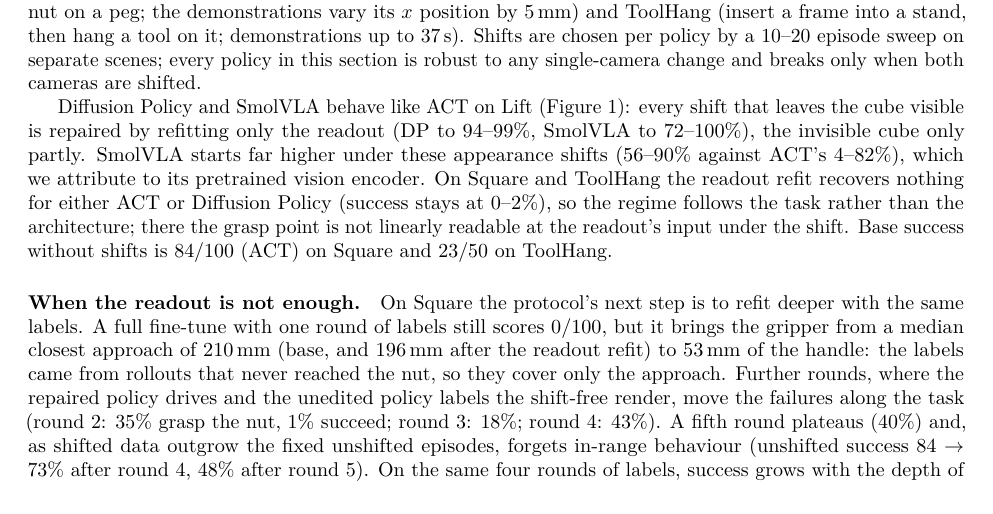
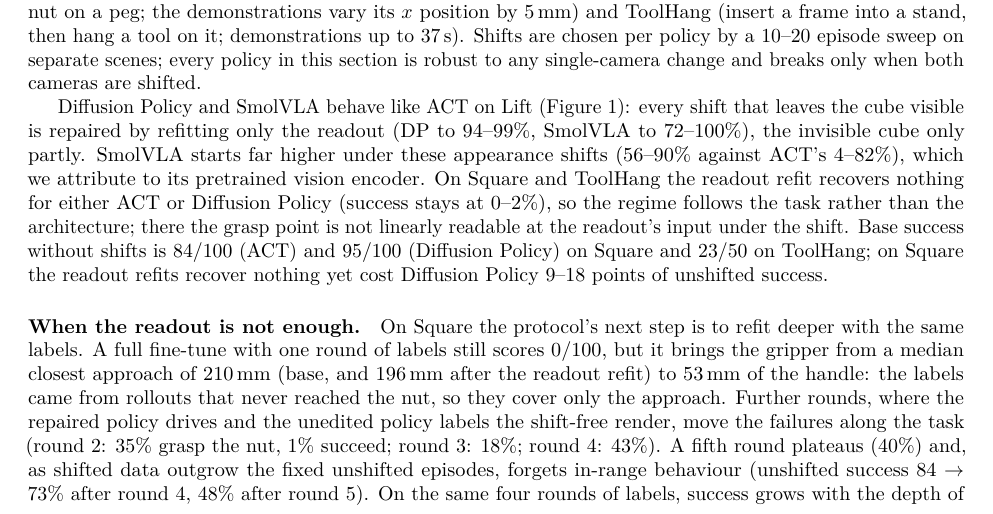
Before and after one commit to HenryNVP/edge-vla-hil, a LaTeX paper (paper/main.tex): part of page 4 of 8, cut so that both start at the same text. Compiled offline with pdfLaTeX.

Commit message:
Paper: DP Square unshifted baseline

```diff
--- a/paper/main.tex
+++ b/paper/main.tex
@@ -273,7 +273,8 @@ shifts (56--90\% against ACT's 4--82\%), which we attribute to its pretrained vi
 Square and ToolHang the readout refit recovers nothing for either ACT or Diffusion Policy (success
 stays at 0--2\%), so the regime follows the task rather than the architecture; there the grasp
 point is not linearly readable at the readout's input under the shift. Base success without shifts
-is 84/100 (ACT) on Square and 23/50 on ToolHang.
+is 84/100 (ACT) and 95/100 (Diffusion Policy) on Square and 23/50 on ToolHang; on Square the readout
+refits recover nothing yet cost Diffusion Policy 9--18 points of unshifted success.
 
 \begin{figure}[t]
 \centering
```
